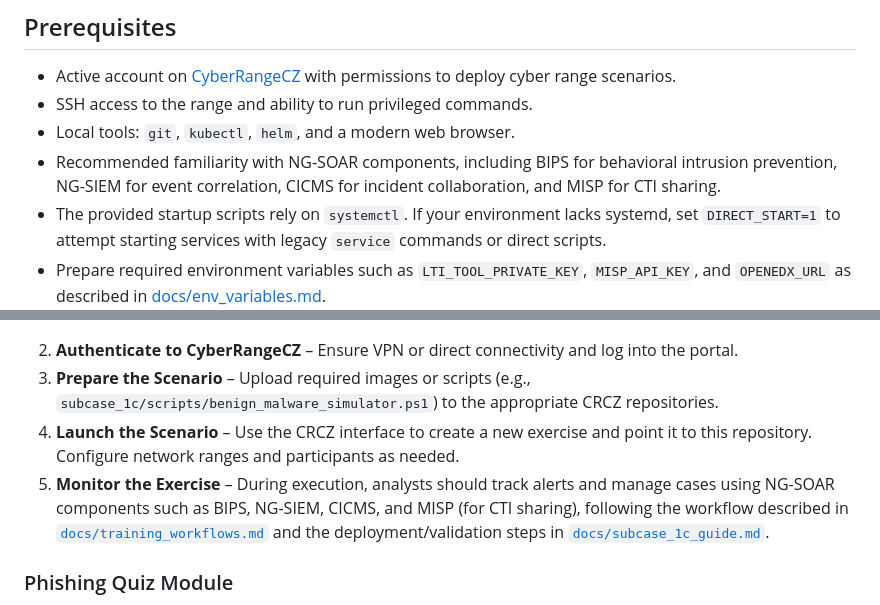
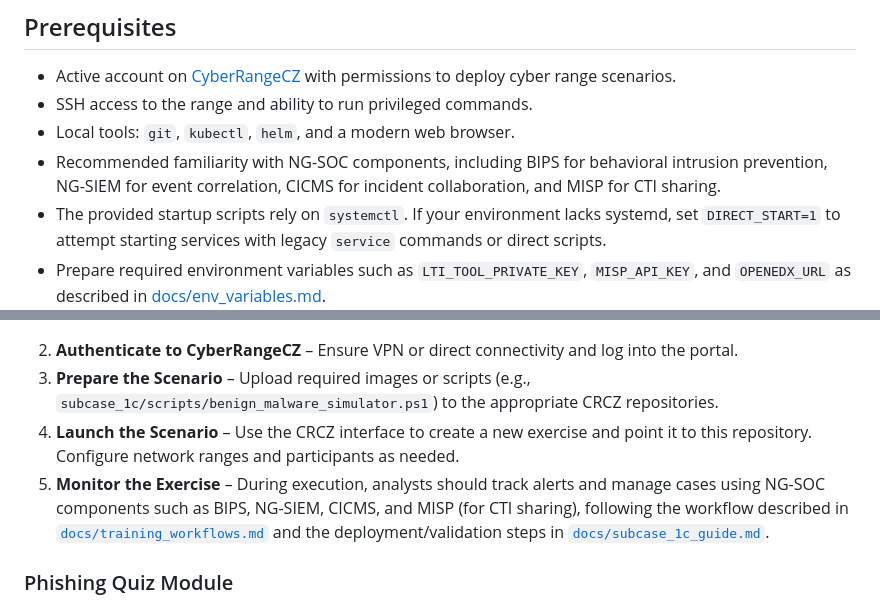
Before and after one commit to jmratwork/techanalysissecmanage-crcz, a Markdown page: README.md, 2 parts joined by grey strips. Rendered like a GitHub page.

```diff
--- a/README.md
+++ b/README.md
@@ -7,7 +7,7 @@ This repository provides complete, ready‑to‑deploy instructions for double C
 - Active account on [CyberRangeCZ](https://www.cyberrange.cz/) with permissions to deploy cyber range scenarios.
 - SSH access to the range and ability to run privileged commands.
 - Local tools: `git`, `kubectl`, `helm`, and a modern web browser.
-- Recommended familiarity with NG-SOAR components, including BIPS for behavioral intrusion prevention, NG-SIEM for event correlation, CICMS for incident collaboration, and MISP for CTI sharing.
+- Recommended familiarity with NG-SOC components, including BIPS for behavioral intrusion prevention, NG-SIEM for event correlation, CICMS for incident collaboration, and MISP for CTI sharing.
 - The provided startup scripts rely on `systemctl`. If your environment lacks systemd, set `DIRECT_START=1` to attempt starting services with legacy `service` commands or direct scripts.
 - Prepare required environment variables such as `LTI_TOOL_PRIVATE_KEY`, `MISP_API_KEY`, and `OPENEDX_URL` as described in [docs/env_variables.md](docs/env_variables.md).
 
@@ -24,7 +24,7 @@ See [deployment manual](docs/deployment_manual.md) for detailed steps including
 2. **Authenticate to CyberRangeCZ** – Ensure VPN or direct connectivity and log into the portal.
 3. **Prepare the Scenario** – Upload required images or scripts (e.g., `subcase_1c/scripts/benign_malware_simulator.ps1`) to the appropriate CRCZ repositories.
 4. **Launch the Scenario** – Use the CRCZ interface to create a new exercise and point it to this repository. Configure network ranges and participants as needed.
-5. **Monitor the Exercise** – During execution, analysts should track alerts and manage cases using NG-SOAR components such as BIPS, NG-SIEM, CICMS, and MISP (for CTI sharing), following the workflow described in [`docs/training_workflows.md`](docs/training_workflows.md) and the deployment/validation steps in [`docs/subcase_1c_guide.md`](docs/subcase_1c_guide.md).
+5. **Monitor the Exercise** – During execution, analysts should track alerts and manage cases using NG-SOC components such as BIPS, NG-SIEM, CICMS, and MISP (for CTI sharing), following the workflow described in [`docs/training_workflows.md`](docs/training_workflows.md) and the deployment/validation steps in [`docs/subcase_1c_guide.md`](docs/subcase_1c_guide.md).
 
 ### Phishing Quiz Module
 
```
